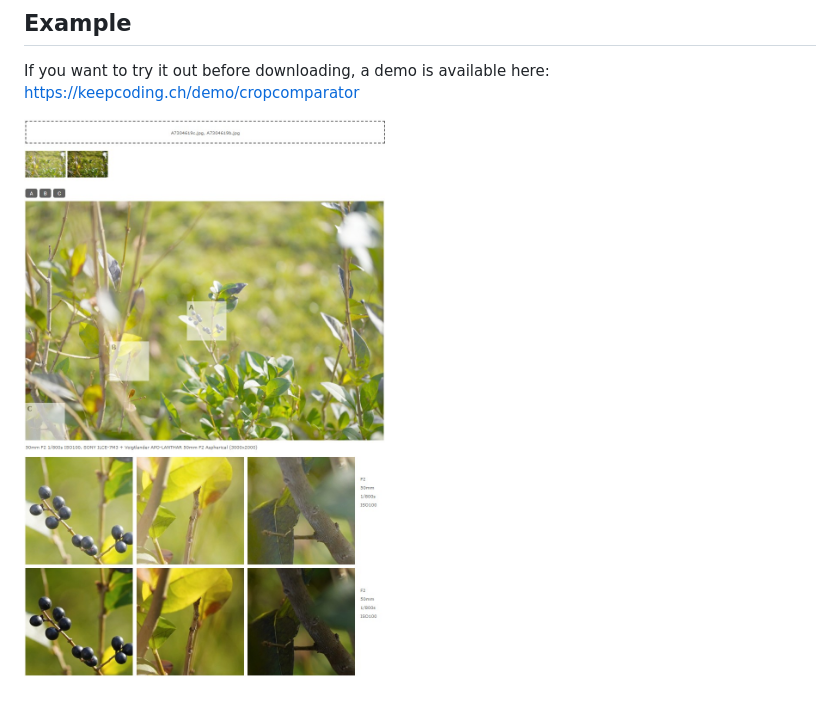
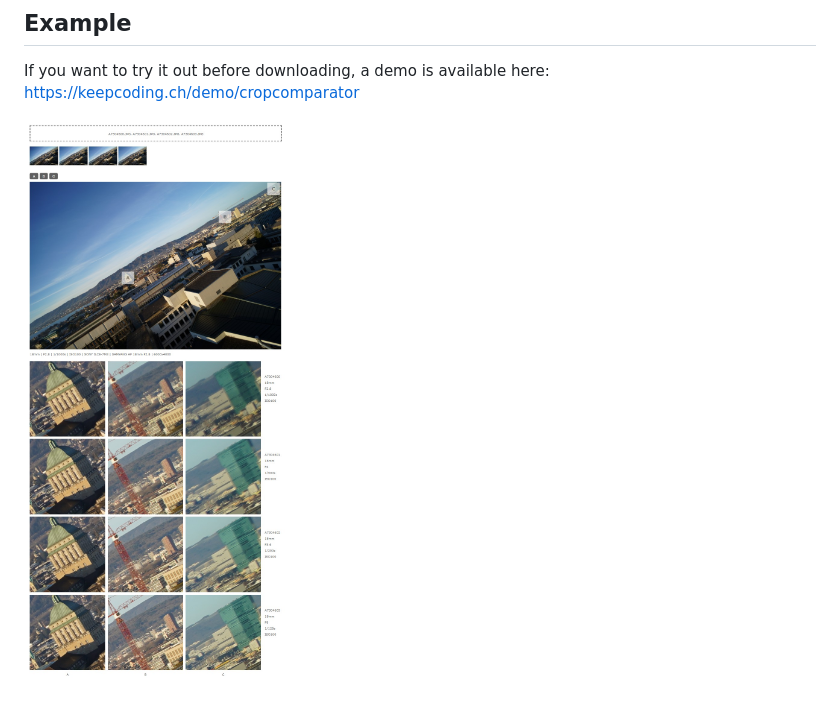
Before and after one commit to rdaforno/cropcomparator, a Markdown page: README.md, the part around the change. Drawn GitHub-style; pictures changed too: screenshots/cropcomparator_example2.jpg (added).

Commit message:
screenshots added

```diff
--- a/README.md
+++ b/README.md
@@ -19,4 +19,4 @@ The tool is based on Javascript and runs offline in your browser, no server conn
 If you want to try it out before downloading, a demo is available here: https://keepcoding.ch/demo/cropcomparator
 
 
-![example](https://github.com/rdaforno/cropcomparator/blob/master/cropcomparator_example.jpg "crop comparator example")
+![example](https://github.com/rdaforno/cropcomparator/blob/master/screenshots/cropcomparator_example2.jpg "crop comparator example")
```
Also changed, not shown: screenshots/cropcomparator_example.jpg (renamed from cropcomparator_example.jpg).
